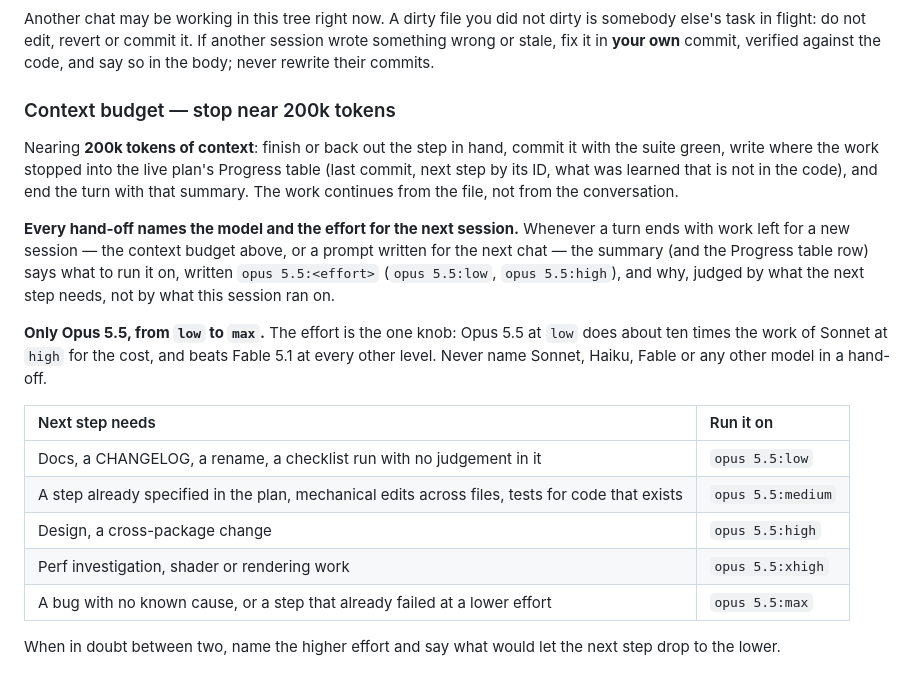
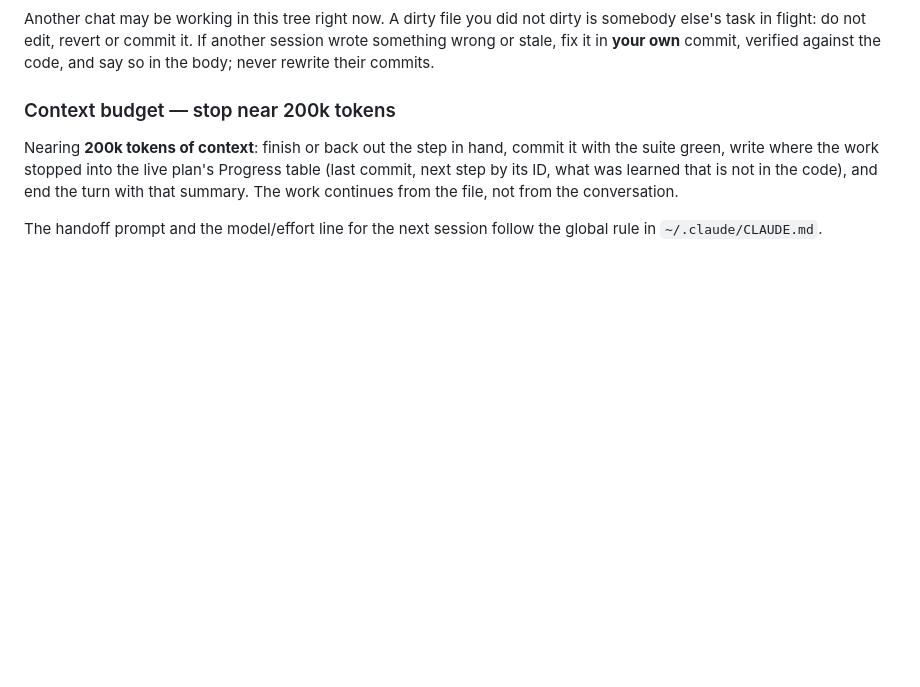
Before and after one commit to fluttely/voxel_game, a Markdown page: CLAUDE.md, the part around the change. Rendered like a GitHub page; blank space fills up the shorter version.

Commit message:
docs: defer the hand-off model line to the global harness rule

```diff
--- a/CLAUDE.md
+++ b/CLAUDE.md
@@ -212,23 +212,5 @@ the suite green, write where the work stopped into the live plan's Progress tabl
 commit, next step by its ID, what was learned that is not in the code), and end the turn
 with that summary. The work continues from the file, not from the conversation.
 
-**Every hand-off names the model and the effort for the next session.** Whenever a turn
-ends with work left for a new session — the context budget above, or a prompt written for
-the next chat — the summary (and the Progress table row) says what to run it on, written
-`opus 5.5:<effort>` (`opus 5.5:low`, `opus 5.5:high`), and why, judged by what the next
-step needs, not by what this session ran on.
-
-**Only Opus 5.5, from `low` to `max`.** The effort is the one knob: Opus 5.5 at `low` does
-about ten times the work of Sonnet at `high` for the cost, and beats Fable 5.1 at every
-other level. Never name Sonnet, Haiku, Fable or any other model in a hand-off.
-
-| Next step needs | Run it on |
-|:---|:---|
-| Docs, a CHANGELOG, a rename, a checklist run with no judgement in it | `opus 5.5:low` |
-| A step already specified in the plan, mechanical edits across files, tests for code that exists | `opus 5.5:medium` |
-| Design, a cross-package change | `opus 5.5:high` |
-| Perf investigation, shader or rendering work | `opus 5.5:xhigh` |
-| A bug with no known cause, or a step that already failed at a lower effort | `opus 5.5:max` |
-
-When in doubt between two, name the higher effort and say what would let the next step
-drop to the lower.
+The handoff prompt and the model/effort line for the next session follow the global
+rule in `~/.claude/CLAUDE.md`.
```
